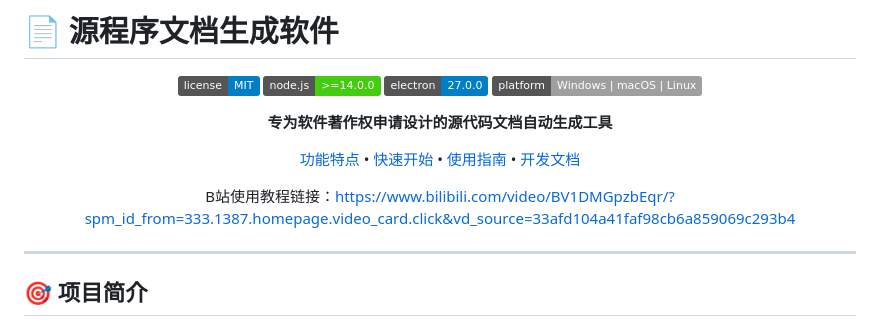
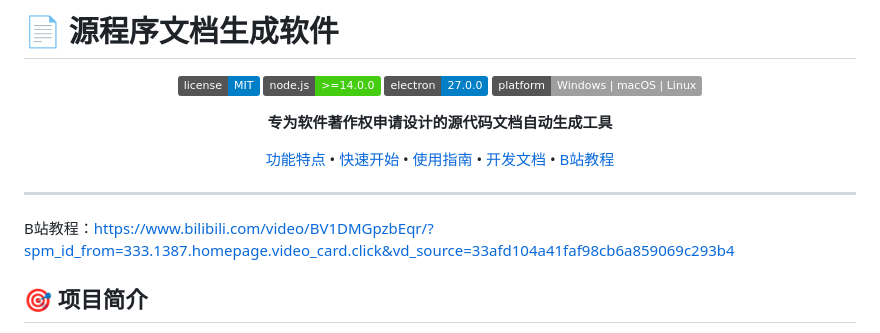
Before and after one commit to ws1993/SourceCodeDoc, a Markdown page: README.md, the part around the change. GitHub-like rendering; badges without logos.

```diff
--- a/README.md
+++ b/README.md
@@ -9,13 +9,12 @@
 
 **专为软件著作权申请设计的源代码文档自动生成工具**
 
-[功能特点](#-功能特点) • [快速开始](#-快速开始) • [使用指南](#-使用指南) • [开发文档](#-开发文档)
-
-B站使用教程链接：https://www.bilibili.com/video/BV1DMGpzbEqr/?spm_id_from=333.1387.homepage.video_card.click&vd_source=33afd104a41faf98cb6a859069c293b4
+[功能特点](#-功能特点) • [快速开始](#-快速开始) • [使用指南](#-使用指南) • [开发文档](#-开发文档) • [B站教程](https://www.bilibili.com/video/BV1DMGpzbEqr/?spm_id_from=333.1387.homepage.video_card.click&vd_source=33afd104a41faf98cb6a859069c293b4)
 
 </div>
 
 ---
+B站教程：https://www.bilibili.com/video/BV1DMGpzbEqr/?spm_id_from=333.1387.homepage.video_card.click&vd_source=33afd104a41faf98cb6a859069c293b4
 
 ## 🎯 项目简介
 
```
